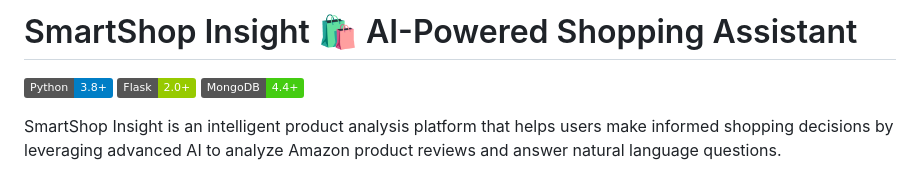
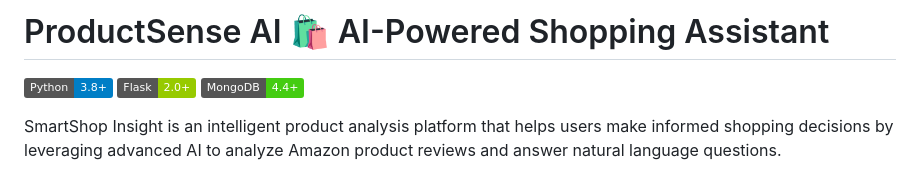
Before and after one commit to ujjwalr27/Product-Sense-AI, a Markdown page: README.md, the part around the change. Drawn GitHub-style; badges without logos.

```diff
--- a/README.md
+++ b/README.md
@@ -1,4 +1,4 @@
-# SmartShop Insight 🛍️ AI-Powered Shopping Assistant
+# ProductSense AI 🛍️ AI-Powered Shopping Assistant
 
 [![Python](https://img.shields.io/badge/Python-3.8+-blue.svg)](https://www.python.org/downloads/)
 [![Flask](https://img.shields.io/badge/Flask-2.0+-green.svg)](https://flask.palletsprojects.com/)
```
